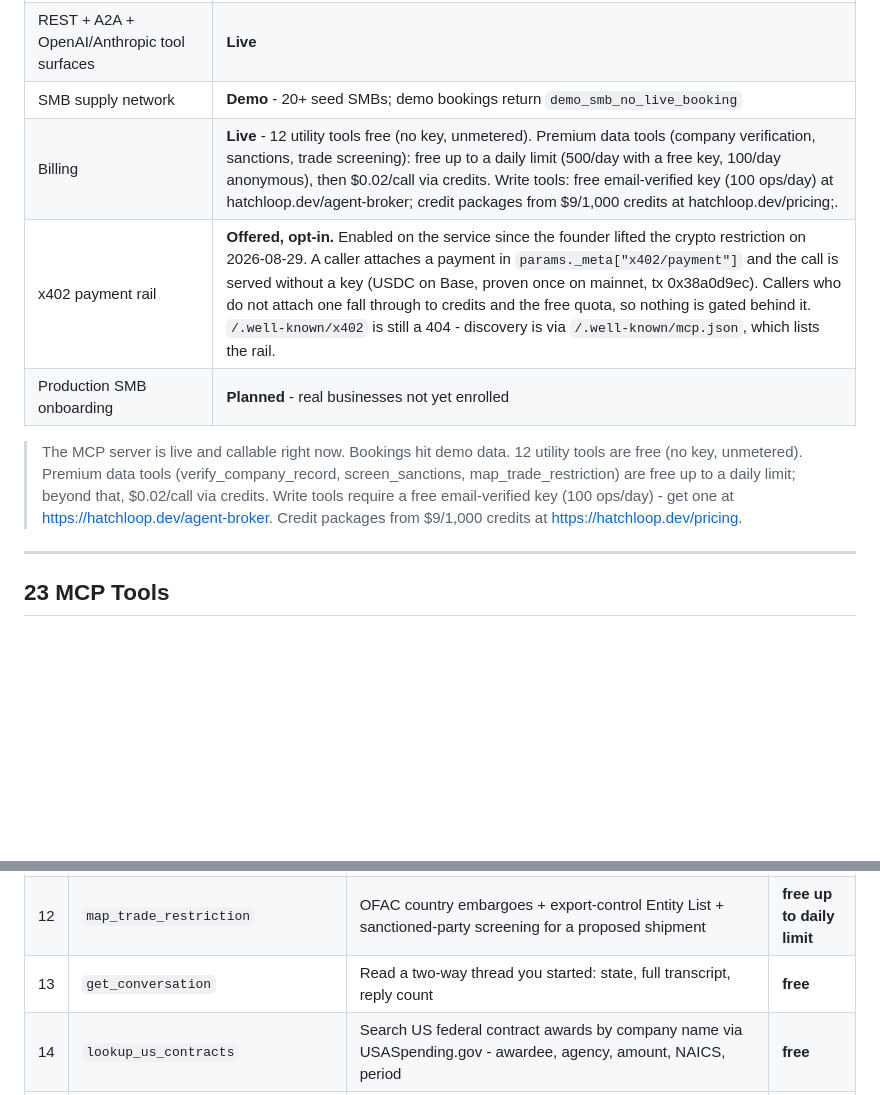
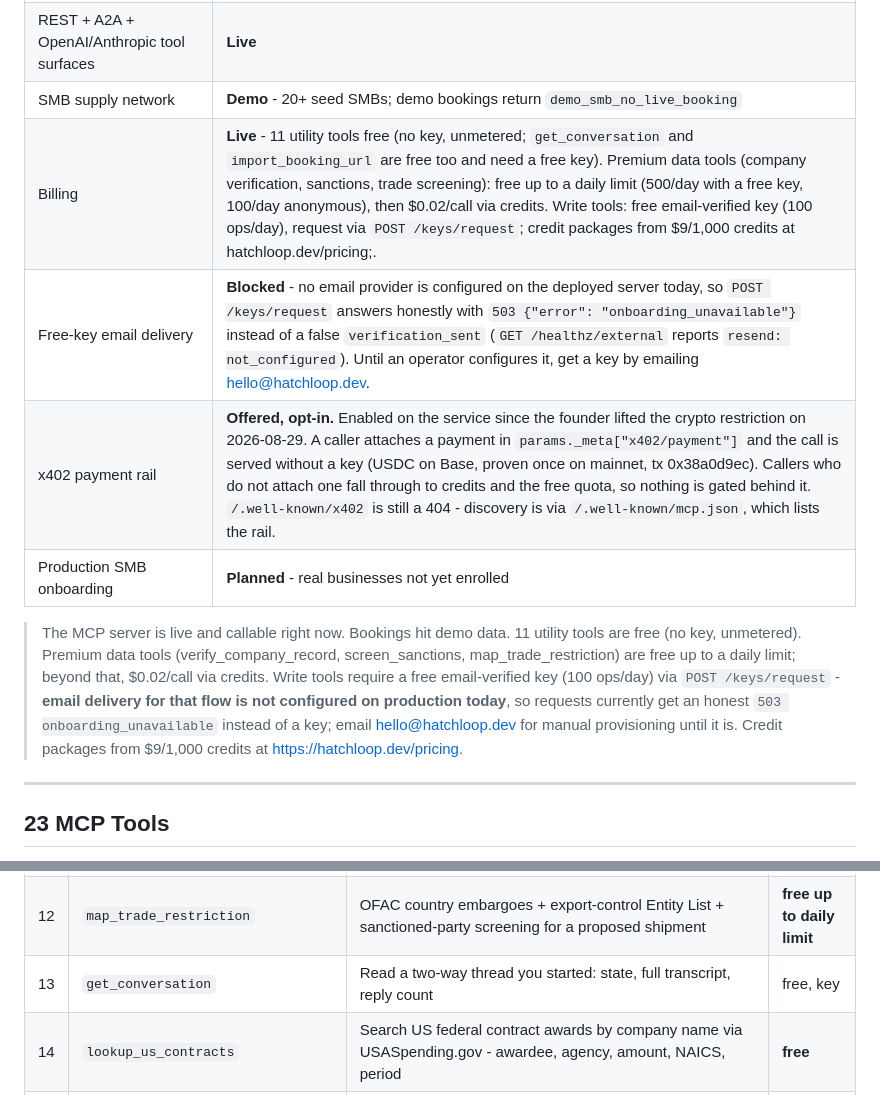
Before and after one commit to basilalshukaili/agentbroker, a Markdown page: README.md, 2 parts joined by grey strips. Drawn GitHub-style; blank space fills up the shorter version.

```diff
--- a/README.md
+++ b/README.md
@@ -36,11 +36,12 @@ This server is the missing middle layer. Agents call us; we route to the right S
 | Compliance gate (TCPA/GDPR/CASL) | **Live** |
 | REST + A2A + OpenAI/Anthropic tool surfaces | **Live** |
 | SMB supply network | **Demo**  -  20+ seed SMBs; demo bookings return `demo_smb_no_live_booking` |
-| Billing | **Live**  -  12 utility tools free (no key, unmetered). Premium data tools (company verification, sanctions, trade screening): free up to a daily limit (500/day with a free key, 100/day anonymous), then $0.02/call via credits. Write tools: free email-verified key (100 ops/day) at hatchloop.dev/agent-broker; credit packages from $9/1,000 credits at hatchloop.dev/pricing;. |
+| Billing | **Live**  -  11 utility tools free (no key, unmetered; `get_conversation` and `import_booking_url` are free too and need a free key). Premium data tools (company verification, sanctions, trade screening): free up to a daily limit (500/day with a free key, 100/day anonymous), then $0.02/call via credits. Write tools: free email-verified key (100 ops/day), request via `POST /keys/request`; credit packages from $9/1,000 credits at hatchloop.dev/pricing;. |
+| Free-key email delivery | **Blocked**  -  no email provider is configured on the deployed server today, so `POST /keys/request` answers honestly with `503 {"error": "onboarding_unavailable"}` instead of a false `verification_sent` (`GET /healthz/external` reports `resend: not_configured`). Until an operator configures it, get a key by emailing hello@hatchloop.dev. |
 | x402 payment rail | **Offered, opt-in.** Enabled on the service since the founder lifted the crypto restriction on 2026-08-29. A caller attaches a payment in `params._meta["x402/payment"]` and the call is served without a key (USDC on Base, proven once on mainnet, tx 0x38a0d9ec). Callers who do not attach one fall through to credits and the free quota, so nothing is gated behind it. `/.well-known/x402` is still a 404 - discovery is via `/.well-known/mcp.json`, which lists the rail. |
 | Production SMB onboarding | **Planned**  -  real businesses not yet enrolled |
 
-> The MCP server is live and callable right now. Bookings hit demo data. 12 utility tools are free (no key, unmetered). Premium data tools (verify_company_record, screen_sanctions, map_trade_restriction) are free up to a daily limit; beyond that, $0.02/call via credits. Write tools require a free email-verified key (100 ops/day)  -  get one at https://hatchloop.dev/agent-broker. Credit packages from $9/1,000 credits at https://hatchloop.dev/pricing.
+> The MCP server is live and callable right now. Bookings hit demo data. 11 utility tools are free (no key, unmetered). Premium data tools (verify_company_record, screen_sanctions, map_trade_restriction) are free up to a daily limit; beyond that, $0.02/call via credits. Write tools require a free email-verified key (100 ops/day) via `POST /keys/request` - **email delivery for that flow is not configured on production today**, so requests currently get an honest `503 onboarding_unavailable` instead of a key; email hello@hatchloop.dev for manual provisioning until it is. Credit packages from $9/1,000 credits at https://hatchloop.dev/pricing.
 
 ---
 
@@ -62,7 +63,7 @@ All tools are callable via MCP, REST, OpenAI function calling, Anthropic tool_us
 | 10 | `verify_company_record` | Live GLEIF LEI registry + SEC EDGAR lookup  -  official legal name, status, jurisdiction, address | **free up to daily limit** |
 | 11 | `screen_sanctions` | Check a name or entity against OFAC SDN, the EU Consolidated list and the UK Sanctions List | **free up to daily limit** |
 | 12 | `map_trade_restriction` | OFAC country embargoes + export-control Entity List + sanctioned-party screening for a proposed shipment | **free up to daily limit** |
-| 13 | `get_conversation` | Read a two-way thread you started: state, full transcript, reply count | **free** |
+| 13 | `get_conversation` | Read a two-way thread you started: state, full transcript, reply count | free, key |
 | 14 | `lookup_us_contracts` | Search US federal contract awards by company name via USASpending.gov  -  awardee, agency, amount, NAICS, period | **free** |
 | 15 | `send_message` | Send WhatsApp, SMS, email, or voice with compliance pre-check enforced | key |
 | 16 | `capture_lead` | Structured intake of a prospect into the SMB's AgentBroker lead store (not the business's own CRM), deduplicated | key |
```
Also changed, not shown: other parts of README.md (+16 -44 lines).
